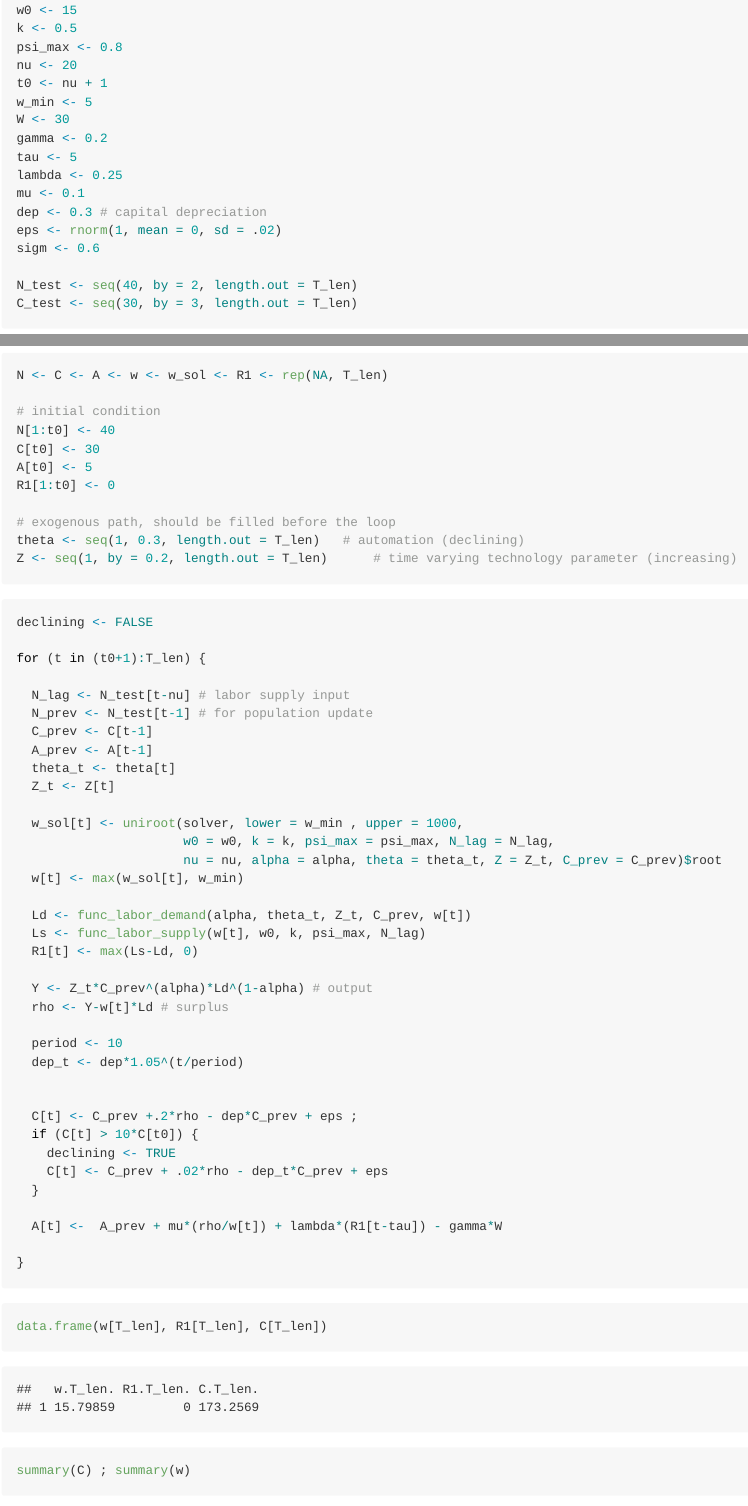
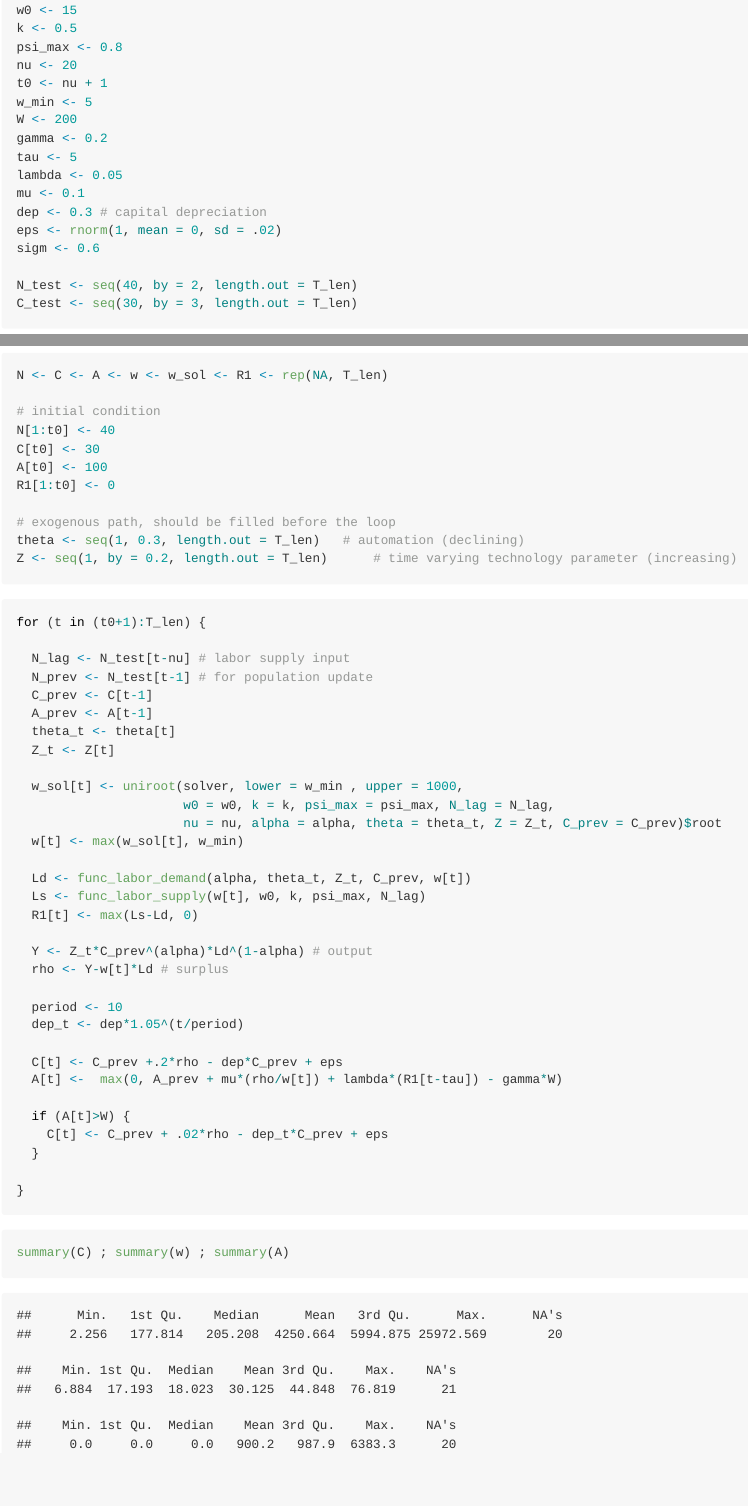
Before and after one commit to ramandrosoa/Wage-Labor, an R Markdown document (project.Rmd): the page in a window 1100 px wide, from 240 px down, and a second part further down, joined at a grey line. The pictures show the output file project.md that the author committed with the source, drawn offline in the style of GitHub.

Commit message:
test A-W condition

````diff
--- a/project.Rmd
+++ b/project.Rmd
@@ -31,10 +31,10 @@ psi_max <- 0.8
 nu <- 20
 t0 <- nu + 1
 w_min <- 5
-W <- 30
+W <- 200
 gamma <- 0.2
 tau <- 5
-lambda <- 0.25
+lambda <- 0.05
 mu <- 0.1
 dep <- 0.3 # capital depreciation
 eps <- rnorm(1, mean = 0, sd = .02)
@@ -70,7 +70,7 @@ N <- C <- A <- w <- w_sol <- R1 <- rep(NA, T_len)
 # initial condition
 N[1:t0] <- 40
 C[t0] <- 30
-A[t0] <- 5
+A[t0] <- 100
 R1[1:t0] <- 0
 
 # exogenous path, should be filled before the loop
@@ -81,8 +81,6 @@ Z <- seq(1, by = 0.2, length.out = T_len)      # time varying technology paramet
 
 
 ```{r}
-declining <- FALSE
-
 for (t in (t0+1):T_len) {
 
   N_lag <- N_test[t-nu] # labor supply input
@@ -107,14 +105,12 @@ for (t in (t0+1):T_len) {
   period <- 10
   dep_t <- dep*1.05^(t/period)
 
+  C[t] <- C_prev +.2*rho - dep*C_prev + eps
+  A[t] <-  max(0, A_prev + mu*(rho/w[t]) + lambda*(R1[t-tau]) - gamma*W)
 
-  C[t] <- C_prev +.2*rho - dep*C_prev + eps ;
-  if (C[t] > 10*C[t0]) {
-    declining <- TRUE
+  if (A[t]>W) {
     C[t] <- C_prev + .02*rho - dep_t*C_prev + eps
   }
-
-  A[t] <-  A_prev + mu*(rho/w[t]) + lambda*(R1[t-tau]) - gamma*W
 
 }
 
@@ -122,9 +118,5 @@ for (t in (t0+1):T_len) {
 
 
 ```{r}
-data.frame(w[T_len], R1[T_len], C[T_len])
+summary(C) ; summary(w) ; summary(A)
 ```
-
-```{r}
-summary(C) ; summary(w)
-```
````
Also changed, not shown: project.md.
